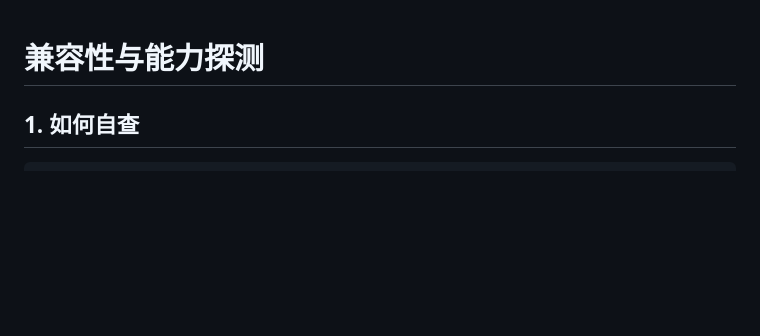
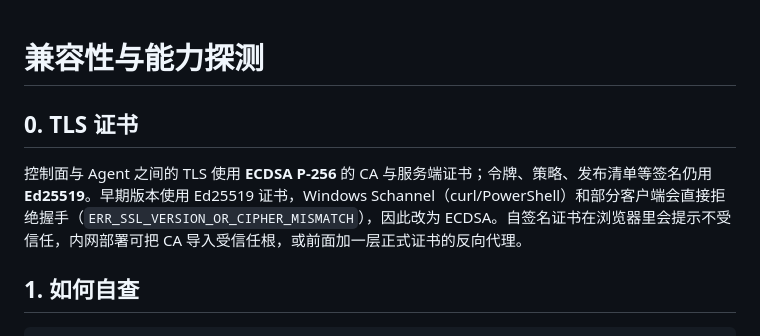
Before and after one commit to easykeke/tamperguard, a Markdown page: docs/compat.md, the part around the change. Drawn GitHub-style; blank space fills up the shorter version.

```diff
--- a/docs/compat.md
+++ b/docs/compat.md
@@ -1,4 +1,8 @@
 # 兼容性与能力探测
+
+## 0. TLS 证书
+
+控制面与 Agent 之间的 TLS 使用 **ECDSA P-256** 的 CA 与服务端证书；令牌、策略、发布清单等签名仍用 **Ed25519**。早期版本使用 Ed25519 证书，Windows Schannel（curl/PowerShell）和部分客户端会直接拒绝握手（`ERR_SSL_VERSION_OR_CIPHER_MISMATCH`），因此改为 ECDSA。自签名证书在浏览器里会提示不受信任，内网部署可把 CA 导入受信任根，或前面加一层正式证书的反向代理。
 
 ## 1. 如何自查
 
```
Also changed, not shown: README.md (+8 -0 lines), docs/screenshots/ui-overview.png (added), docs/screenshots/ui-policies.png (added), 3 other files.
